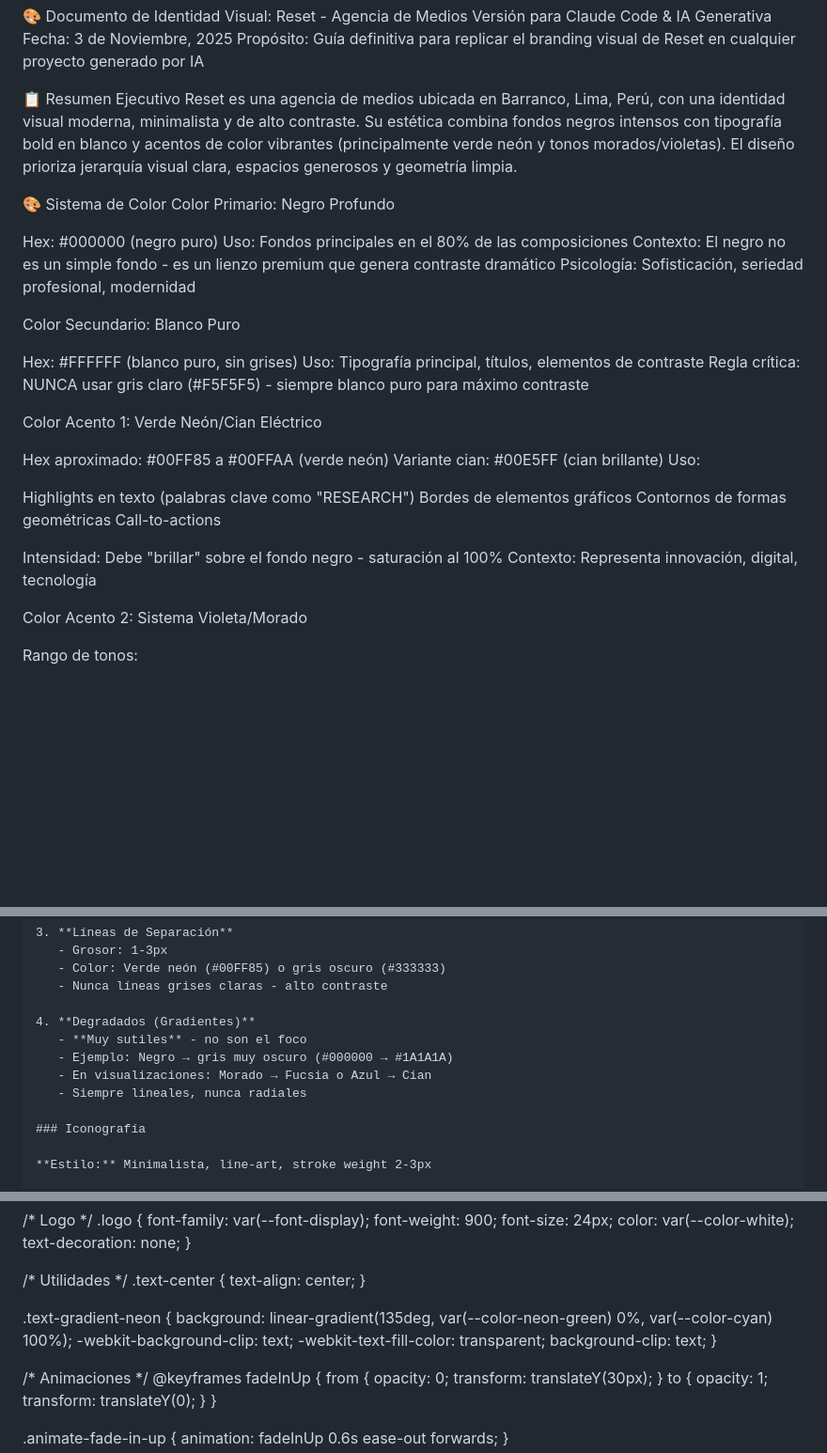
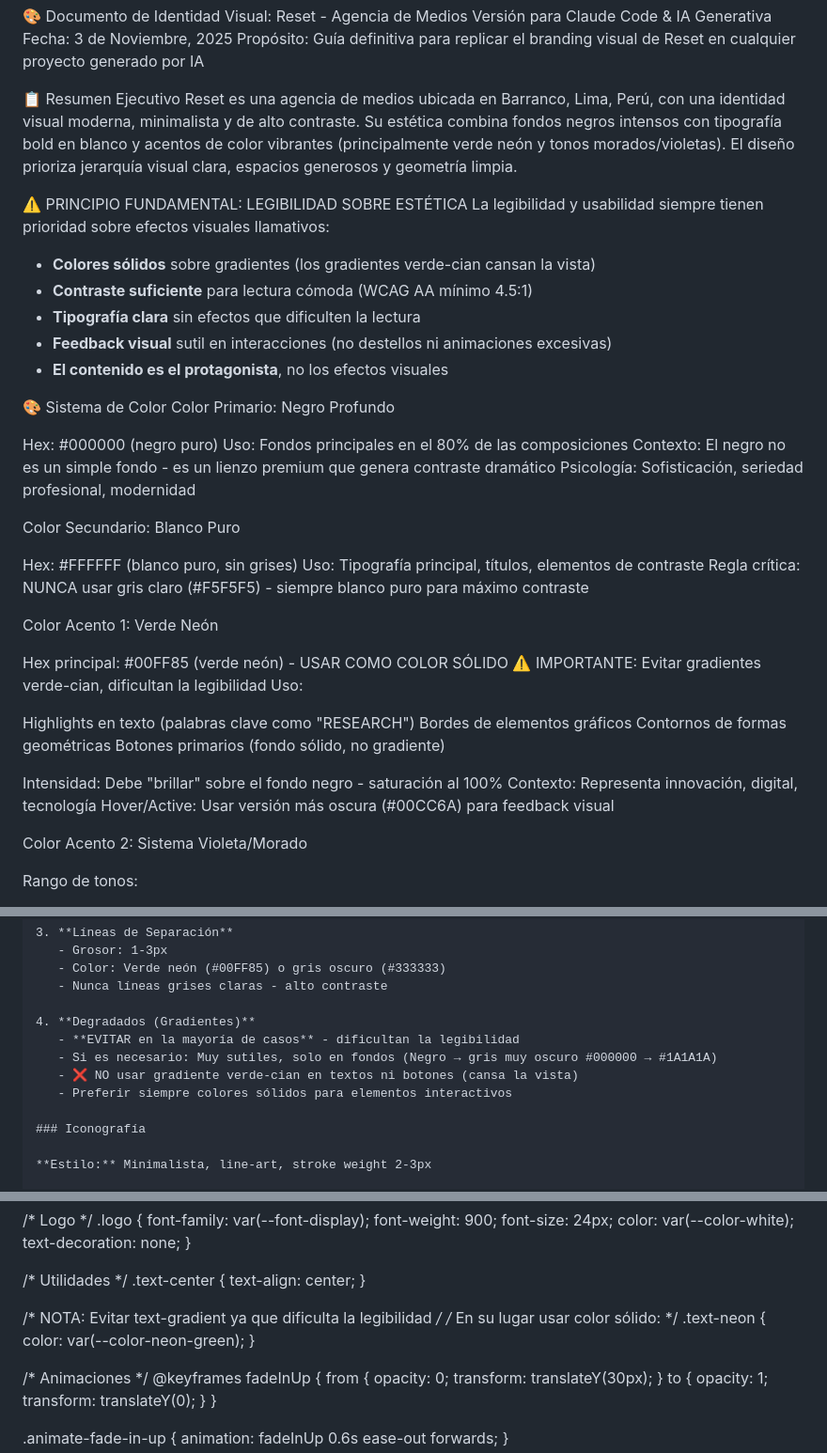
Before and after one commit to alonsix6/RUTEO-SF, a Markdown page: Identidad Visual Reset.md, 3 parts joined by grey strips. Shown at 94% size. GitHub-like rendering; blank space fills up the shorter version.

Commit message:
docs: Actualizar Identidad Visual para favorecer legibilidad
- Agregar principio fundamental: legibilidad sobre estética
- Eliminar referencias a gradientes verde-cian (cansan la vista)
- Cambiar botones primarios de gradiente a color sólido
- Actualizar sección de degradados con advertencias claras
- Recomendar colores sólidos en todos los componentes UI
- Agregar color hover #00CC6A para feedback visual

```diff
--- a/Identidad Visual Reset.md
+++ b/Identidad Visual Reset.md
@@ -6,6 +6,14 @@ Propósito: Guía definitiva para replicar el branding visual de Reset en cualqu
 📋 Resumen Ejecutivo
 Reset es una agencia de medios ubicada en Barranco, Lima, Perú, con una identidad visual moderna, minimalista y de alto contraste. Su estética combina fondos negros intensos con tipografía bold en blanco y acentos de color vibrantes (principalmente verde neón y tonos morados/violetas). El diseño prioriza jerarquía visual clara, espacios generosos y geometría limpia.
 
+⚠️ PRINCIPIO FUNDAMENTAL: LEGIBILIDAD SOBRE ESTÉTICA
+La legibilidad y usabilidad siempre tienen prioridad sobre efectos visuales llamativos:
+- **Colores sólidos** sobre gradientes (los gradientes verde-cian cansan la vista)
+- **Contraste suficiente** para lectura cómoda (WCAG AA mínimo 4.5:1)
+- **Tipografía clara** sin efectos que dificulten la lectura
+- **Feedback visual** sutil en interacciones (no destellos ni animaciones excesivas)
+- **El contenido es el protagonista**, no los efectos visuales
+
 🎨 Sistema de Color
 Color Primario: Negro Profundo
 
@@ -20,20 +28,21 @@ Hex: #FFFFFF (blanco puro, sin grises)
 Uso: Tipografía principal, títulos, elementos de contraste
 Regla crítica: NUNCA usar gris claro (#F5F5F5) - siempre blanco puro para máximo contraste
 
-Color Acento 1: Verde Neón/Cian Eléctrico
-
-Hex aproximado: #00FF85 a #00FFAA (verde neón)
-Variante cian: #00E5FF (cian brillante)
+Color Acento 1: Verde Neón
+
+Hex principal: #00FF85 (verde neón) - USAR COMO COLOR SÓLIDO
+⚠️ IMPORTANTE: Evitar gradientes verde-cian, dificultan la legibilidad
 Uso:
 
 Highlights en texto (palabras clave como "RESEARCH")
 Bordes de elementos gráficos
 Contornos de formas geométricas
-Call-to-actions
+Botones primarios (fondo sólido, no gradiente)
 
 
 Intensidad: Debe "brillar" sobre el fondo negro - saturación al 100%
 Contexto: Representa innovación, digital, tecnología
+Hover/Active: Usar versión más oscura (#00CC6A) para feedback visual
 
 Color Acento 2: Sistema Violeta/Morado
 
@@ -222,10 +231,10 @@ FT. [blanco] RESEARCH [verde neón]
    - Nunca líneas grises claras - alto contraste
 
 4. **Degradados (Gradientes)**
-   - **Muy sutiles** - no son el foco
-   - Ejemplo: Negro → gris muy oscuro (#000000 → #1A1A1A)
-   - En visualizaciones: Morado → Fucsia o Azul → Cian
-   - Siempre lineales, nunca radiales
+   - **EVITAR en la mayoría de casos** - dificultan la legibilidad
+   - Si es necesario: Muy sutiles, solo en fondos (Negro → gris muy oscuro #000000 → #1A1A1A)
+   - ❌ NO usar gradiente verde-cian en textos ni botones (cansa la vista)
+   - Preferir siempre colores sólidos para elementos interactivos
 
 ### Iconografía
 
@@ -714,11 +725,10 @@ p {
   text-align: center;
 }
 
-.text-gradient-neon {
-  background: linear-gradient(135deg, var(--color-neon-green) 0%, var(--color-cyan) 100%);
-  -webkit-background-clip: text;
-  -webkit-text-fill-color: transparent;
-  background-clip: text;
+/* NOTA: Evitar text-gradient ya que dificulta la legibilidad */
+/* En su lugar usar color sólido: */
+.text-neon {
+  color: var(--color-neon-green);
 }
 
 /* Animaciones */
```
Also changed, not shown: other parts of Identidad Visual Reset.md (+12 -10 lines).
